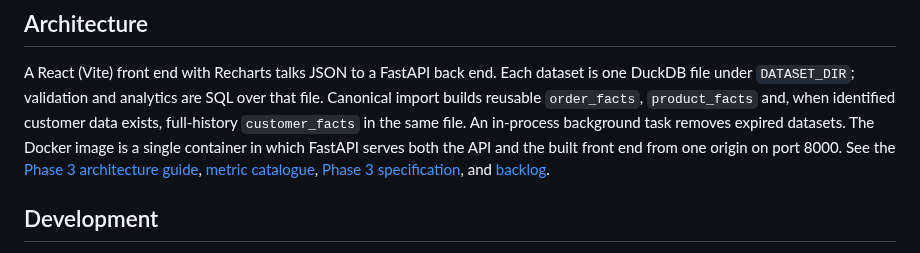
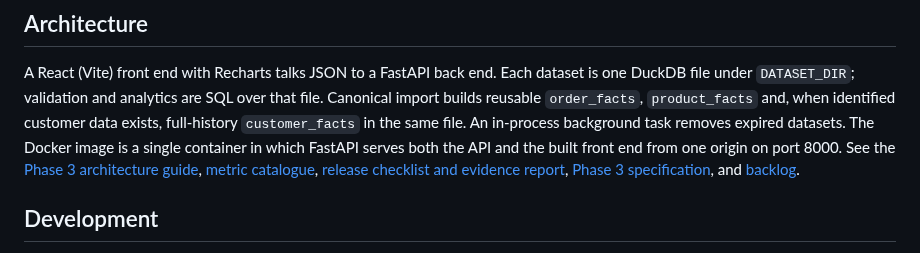
Before and after one commit to nacaroglu/open-sales-analytics, a Markdown page: README.md, the part around the change. GitHub-like rendering.

Commit message:
docs: publish Phase 3 release checklist

```diff
--- a/README.md
+++ b/README.md
@@ -536,7 +536,7 @@ A React (Vite) front end with Recharts talks JSON to a FastAPI back end. Each da
 `product_facts` and, when identified customer data exists, full-history `customer_facts` in the same file. An in-process background task removes expired
 datasets. The Docker image is a single container in which FastAPI serves both the API and the built front end from one
 origin on port 8000. See the [Phase 3 architecture guide](_docs/architecture.md), [metric catalogue](_docs/metrics.md),
-[Phase 3 specification](_docs/open_sales_analytics_phase_3_spec.md), and [backlog](_docs/tasks.md).
+[release checklist and evidence report](_docs/phase-3-release-checklist.md), [Phase 3 specification](_docs/open_sales_analytics_phase_3_spec.md), and [backlog](_docs/tasks.md).
 
 ## Development
 
```
Also changed, not shown: _docs/phase-3-release-checklist.md (added, +108 -0 lines), _docs/images/phase-3/customers.png (added), _docs/images/phase-3/overview.png (added), _docs/images/phase-3/product-detail.png (added), _docs/images/phase-3/products.png (added), _docs/images/phase-3/projection.png (added).
